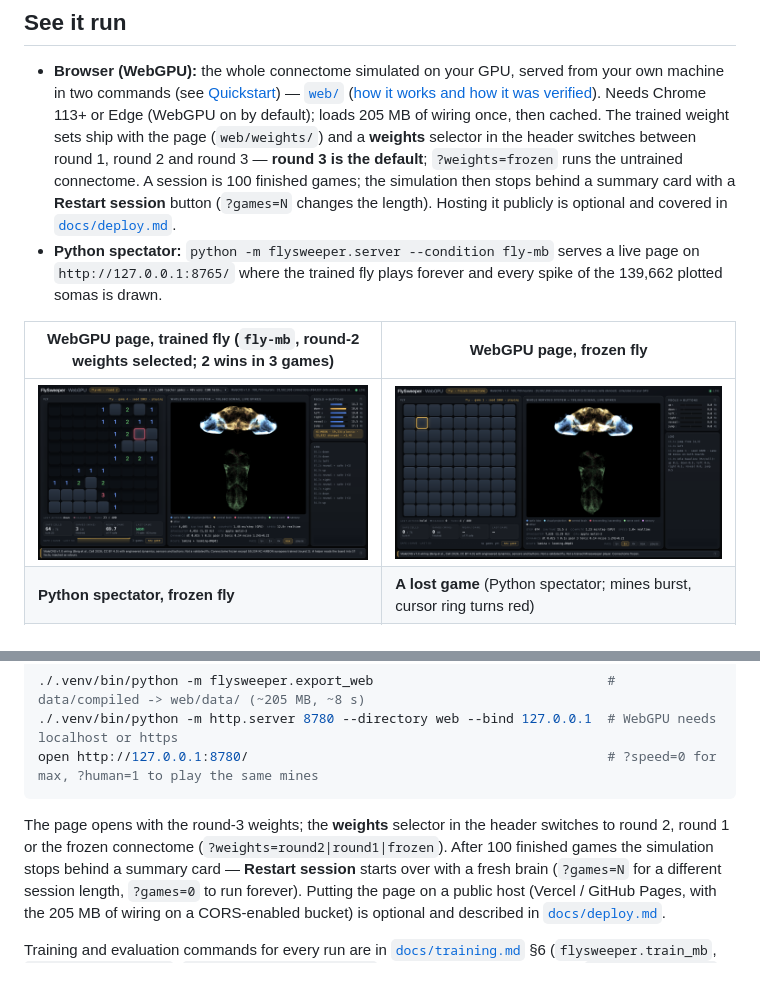
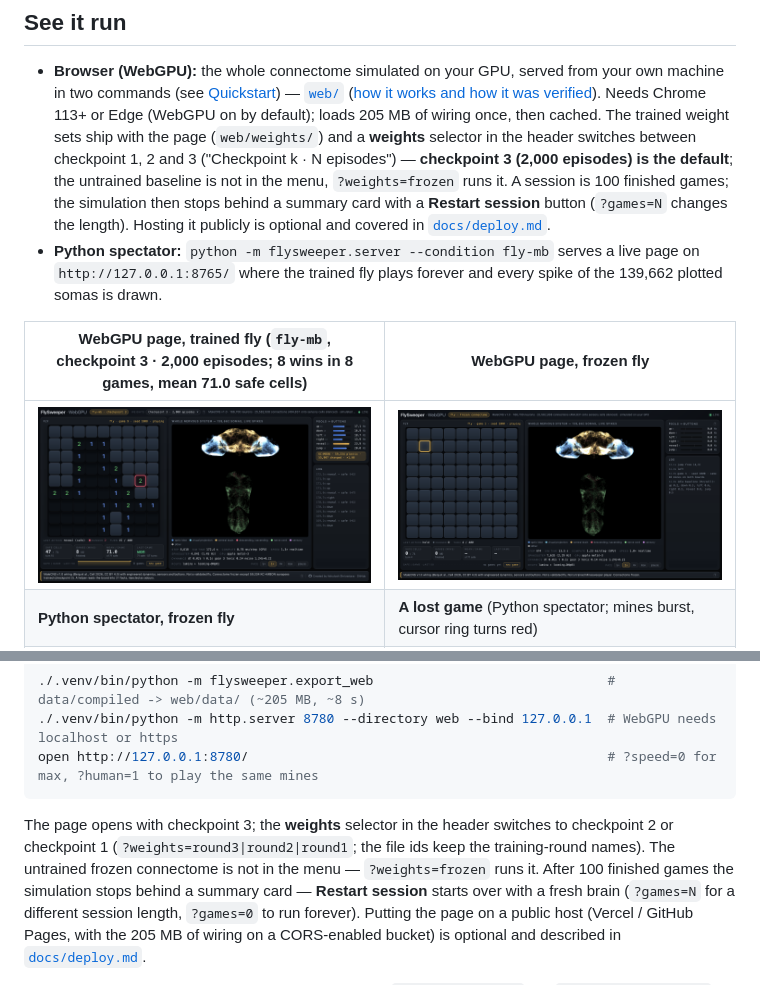
Before and after one commit to ASHR12/FlySweeper, a Markdown page: README.md, 2 parts joined by grey strips. Drawn GitHub-style; pictures changed too: docs/img/flysweeper-web-trained.png.

Commit message:
README: real checkpoint-3 screenshot (8/8 wins), checkpoint wording for the selector

````diff
--- a/README.md
+++ b/README.md
@@ -29,8 +29,9 @@ and the mushroom body learns which of six actions each set of facts calls for.
   in two commands (see [Quickstart](#quickstart)) — [`web/`](web/)
   ([how it works and how it was verified](web/README.md)). Needs Chrome 113+ or Edge (WebGPU on
   by default); loads 205 MB of wiring once, then cached. The trained weight sets ship with the page
-  (`web/weights/`) and a **weights** selector in the header switches between round 1, round 2 and
-  round 3 — **round 3 is the default**; `?weights=frozen` runs the untrained connectome. A session
+  (`web/weights/`) and a **weights** selector in the header switches between checkpoint 1, 2 and 3
+  ("Checkpoint k · N episodes") — **checkpoint 3 (2,000 episodes) is the default**; the untrained
+  baseline is not in the menu, `?weights=frozen` runs it. A session
   is 100 finished games; the simulation then stops behind a summary card with a **Restart session**
   button (`?games=N` changes the length). Hosting it publicly is optional and covered in
   [`docs/deploy.md`](docs/deploy.md).
@@ -38,5 +39,5 @@ and the mushroom body learns which of six actions each set of facts calls for.
   `http://127.0.0.1:8765/` where the trained fly plays forever and every spike of the 139,662
   plotted somas is drawn.
 
-| WebGPU page, trained fly (`fly-mb`, round-2 weights selected; 2 wins in 3 games) | WebGPU page, frozen fly |
+| WebGPU page, trained fly (`fly-mb`, checkpoint 3 · 2,000 episodes; 8 wins in 8 games, mean 71.0 safe cells) | WebGPU page, frozen fly |
 |---|---|
@@ -202,8 +203,9 @@ Browser version, also local (needs step 2; Chrome 113+ or Edge):
 open http://127.0.0.1:8780/                                              # ?speed=0 for max, ?human=1 to play the same mines
 ```
 
-The page opens with the round-3 weights; the **weights** selector in the header switches to round 2,
-round 1 or the frozen connectome (`?weights=round2|round1|frozen`). After 100 finished games the
+The page opens with checkpoint 3; the **weights** selector in the header switches to checkpoint 2 or
+checkpoint 1 (`?weights=round3|round2|round1`; the file ids keep the training-round names). The
+untrained frozen connectome is not in the menu — `?weights=frozen` runs it. After 100 finished games the
 simulation stops behind a summary card — **Restart session** starts over with a fresh brain
 (`?games=N` for a different session length, `?games=0` to run forever). Putting the page on a
 public host (Vercel / GitHub Pages, with the 205 MB of wiring on a CORS-enabled bucket) is optional
````
Also changed, not shown: other parts of README.md (+1 -1 lines), outputs/flysweeper-web-trained.png.
